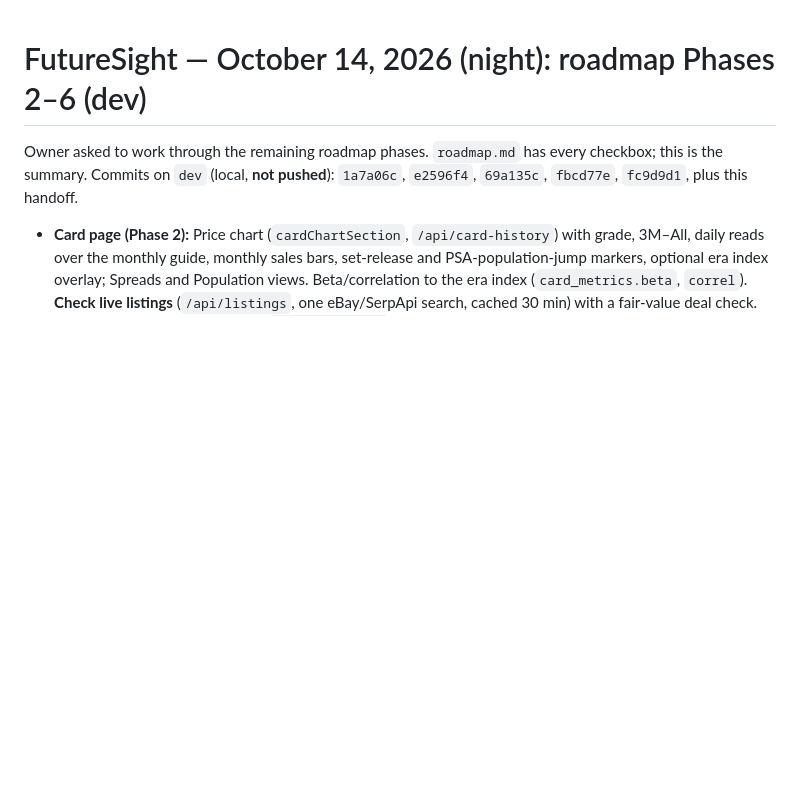
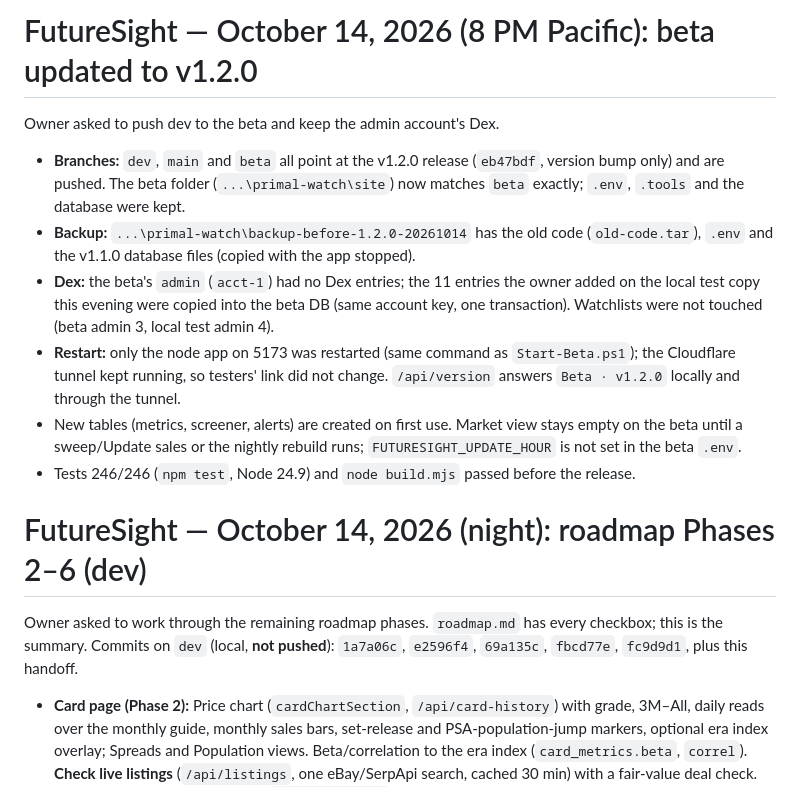
Before and after one commit to d-roads/pokemon, a Markdown page: handoff.md, the part around the change. Drawn GitHub-style; blank space fills up the shorter version.

Commit message:
Handoff: beta updated to v1.2.0
Co-Authored-By: Claude Opus 5.5 <noreply@anthropic.com>

```diff
--- a/handoff.md
+++ b/handoff.md
@@ -1,3 +1,19 @@
+# FutureSight — October 14, 2026 (8 PM Pacific): beta updated to v1.2.0
+
+Owner asked to push dev to the beta and keep the admin account's Dex.
+- **Branches:** `dev`, `main` and `beta` all point at the v1.2.0 release (`eb47bdf`, version bump only) and are pushed.
+  The beta folder (`...\primal-watch\site`) now matches `beta` exactly; `.env`, `.tools` and the database were kept.
+- **Backup:** `...\primal-watch\backup-before-1.2.0-20261014` has the old code (`old-code.tar`), `.env` and the
+  v1.1.0 database files (copied with the app stopped).
+- **Dex:** the beta's `admin` (`acct-1`) had no Dex entries; the 11 entries the owner added on the local test copy
+  this evening were copied into the beta DB (same account key, one transaction). Watchlists were not touched
+  (beta admin 3, local test admin 4).
+- **Restart:** only the node app on 5173 was restarted (same command as `Start-Beta.ps1`); the Cloudflare tunnel
+  kept running, so testers' link did not change. `/api/version` answers `Beta · v1.2.0` locally and through the tunnel.
+- New tables (metrics, screener, alerts) are created on first use. Market view stays empty on the beta until a
+  sweep/Update sales or the nightly rebuild runs; `FUTURESIGHT_UPDATE_HOUR` is not set in the beta `.env`.
+- Tests 246/246 (`npm test`, Node 24.9) and `node build.mjs` passed before the release.
+
 # FutureSight — October 14, 2026 (night): roadmap Phases 2–6 (dev)
 
 Owner asked to work through the remaining roadmap phases. `roadmap.md` has every checkbox; this is the summary.
```
